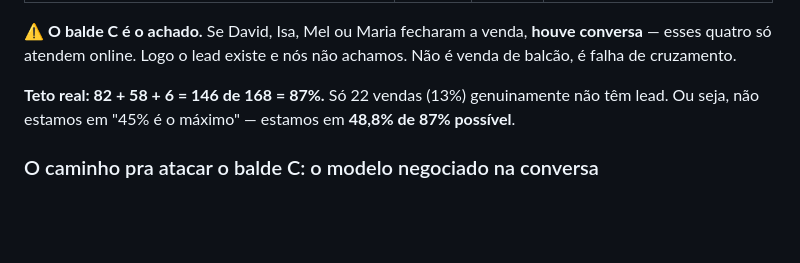
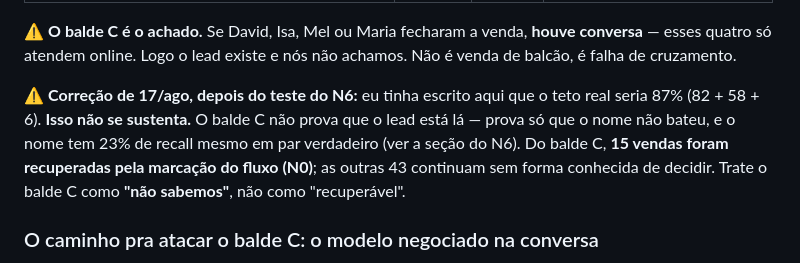
Before and after one commit to brenostap/gestaocart, a Markdown page: docs/ATRIBUICAO-LEADS-VENDAS.md, the part around one of its changes. GitHub-like rendering; blank space fills up the shorter version.

```diff
--- a/docs/ATRIBUICAO-LEADS-VENDAS.md
+++ b/docs/ATRIBUICAO-LEADS-VENDAS.md
@@ -204,8 +204,12 @@ Netlify publica a raiz do repo).
 conversa** — esses quatro só atendem online. Logo o lead existe e nós não achamos. Não é
 venda de balcão, é falha de cruzamento.
 
-**Teto real: 82 + 58 + 6 = 146 de 168 = 87%.** Só 22 vendas (13%) genuinamente não têm
-lead. Ou seja, não estamos em "45% é o máximo" — estamos em **48,8% de 87% possível**.
+⚠️ **Correção de 17/ago, depois do teste do N6:** eu tinha escrito aqui que o teto real
+seria 87% (82 + 58 + 6). **Isso não se sustenta.** O balde C não prova que o lead está lá
+— prova só que o nome não bateu, e o nome tem 23% de recall mesmo em par verdadeiro (ver
+a seção do N6). Do balde C, **15 vendas foram recuperadas pela marcação do fluxo (N0)**;
+as outras 43 continuam sem forma conhecida de decidir. Trate o balde C como
+**"não sabemos"**, não como "recuperável".
 
 ### O caminho pra atacar o balde C: o modelo negociado na conversa
 
```
Also changed, not shown: other parts of docs/ATRIBUICAO-LEADS-VENDAS.md (+72 -0 lines).
